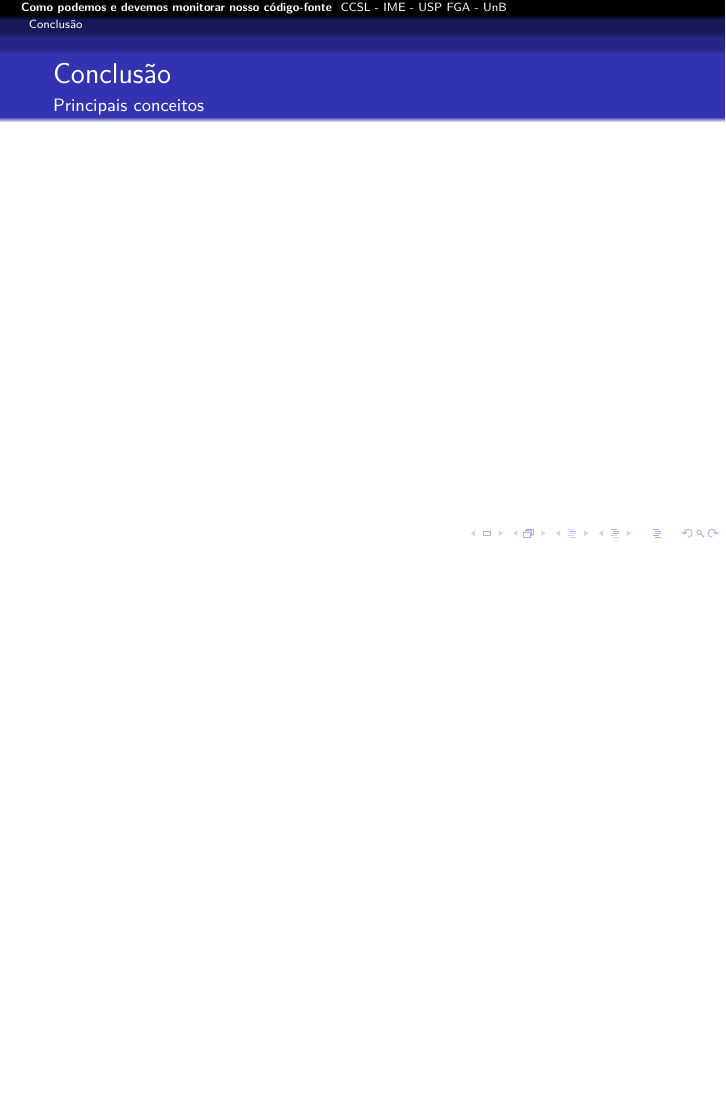
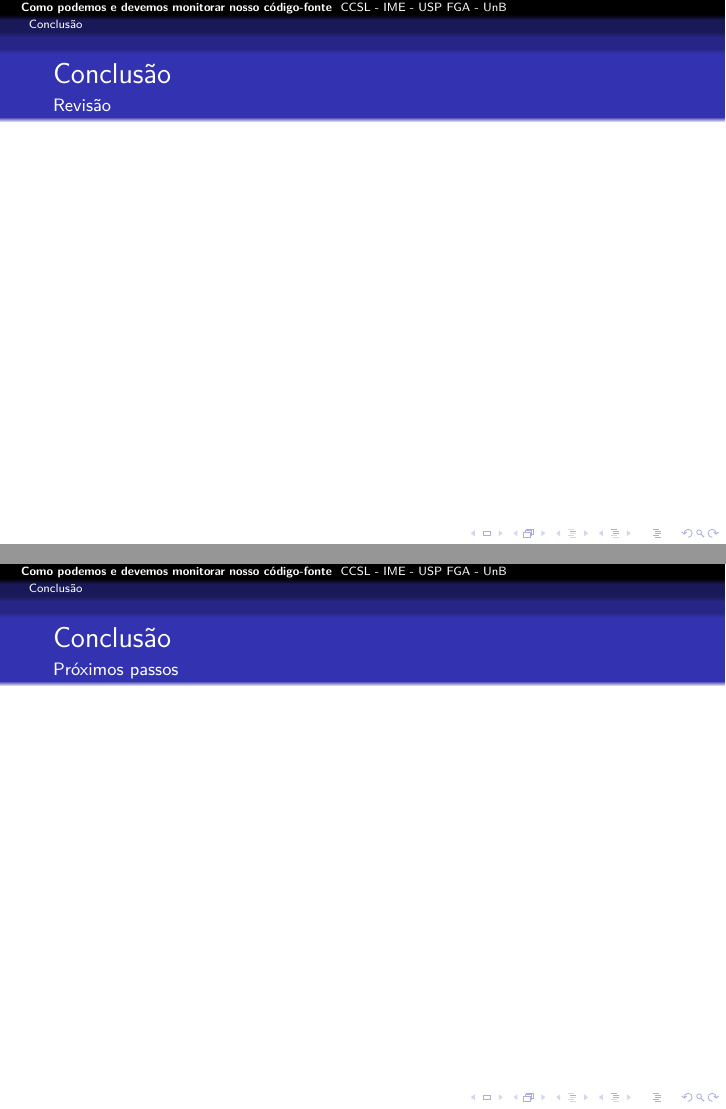
Before and after one commit to mezuro/mezuro-presentations, LaTeX slides (presentations/presentation-fislxv-pt-br.tex): page 21 of 22 before the commit and pages 22 and 23 of 24 after it, the two joined at a grey line, the shorter picture padded with empty space. Compiled offline with pdfLaTeX.

Commit message:
FILS XV presentation skeleton adjusts

```diff
--- a/presentations/presentation-fislxv-pt-br.tex
+++ b/presentations/presentation-fislxv-pt-br.tex
@@ -134,7 +139,12 @@
 
 \begin{frame}
   \frametitle{Conclusão}
-  \framesubtitle{Principais conceitos}
+  \framesubtitle{Revisão}
+\end{frame}
+
+\begin{frame}
+  \frametitle{Conclusão}
+  \framesubtitle{Próximos passos}
 \end{frame}
 
 \begin{frame}
```
Also changed, not shown: presentations/presentation-fislxv-pt-br.tex (5 more changed lines).
